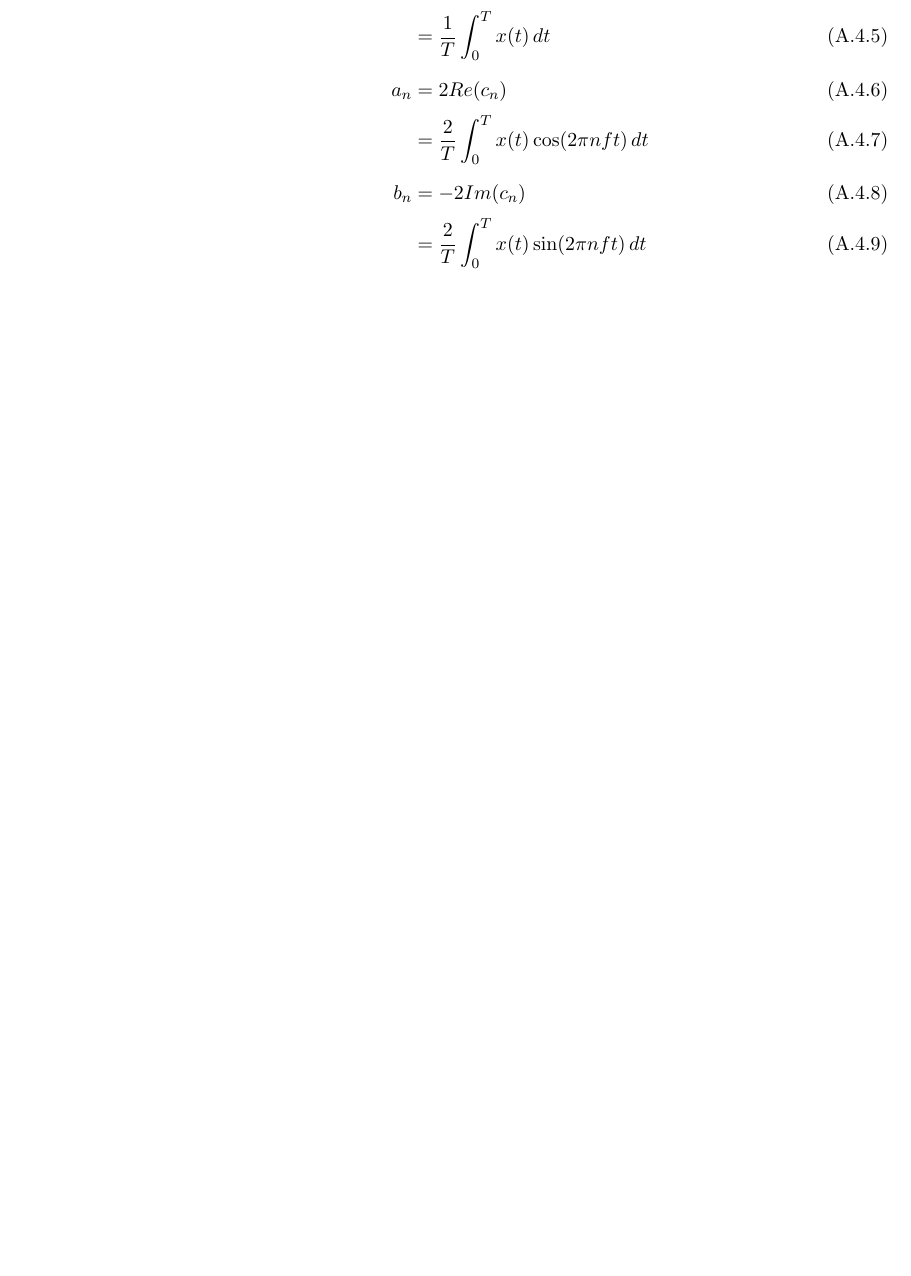
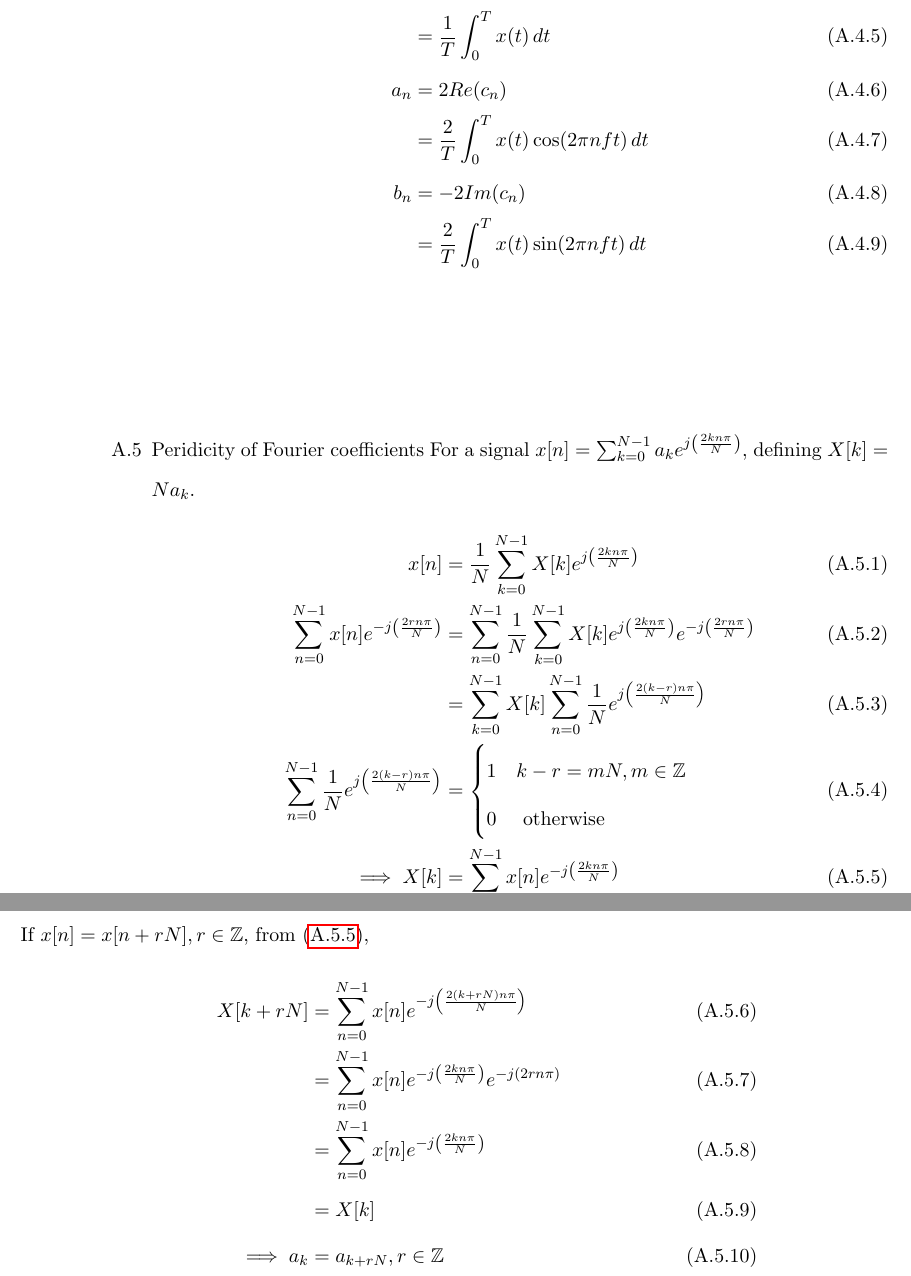
Before and after one commit to krishnakaustubh11005/GATE-signal-2022, a LaTeX thesis (main.tex, which reads app/fou.tex): part of page 226 of 233 before the commit and two parts of pages 226 and 227 of 233 after it, the two joined at a grey line, cut so that both start at the same text, the shorter picture padded with empty space. Compiled offline with pdfLaTeX.

Commit message:
Update fou.tex

```diff
--- a/app/fou.tex
+++ b/app/fou.tex
@@ -53,4 +51,25 @@ where $a_0, a_{n}$ and $b_{n}$ are trigonometric fourier series.
           b_{n} &= -2Im(c_{n})\\
                 &= \frac{2}{T} \int_{0}^{T} x(t)\sin(2\pi nft) \, dt
 \end{align}
+
+\item Peridicity of Fourier coefficients
+For a signal $x[n] = \sum_{k=0}^{N-1}a_ke^{j\brak{\frac{2kn\pi}{N}}}$, defining $X[k] = Na_k$.
+\begin{align}
+x[n] &= \frac{1}{N}\sum_{k=0}^{N-1}X[k]e^{j\brak{\frac{2kn\pi}{N}}}\\
+\sum_{n=0}^{N-1}x[n]e^{-j\brak{\frac{2rn\pi}{N}}} &= \sum_{n=0}^{N-1}\frac{1}{N}\sum_{k=0}^{N-1}X[k]e^{j\brak{\frac{2kn\pi}{N}}}e^{-j\brak{\frac{2rn\pi}{N}}}\\
+&= \sum_{k=0}^{N-1}X[k]\sum_{n=0}^{N-1}\frac{1}{N}e^{j\brak{\frac{2\brak{k-r}n\pi}{N}}}\\
+\sum_{n=0}^{N-1}\frac{1}{N}e^{j\brak{\frac{2\brak{k-r}n\pi}{N}}}&=\begin{cases}
+1 & k-r=mN, m \in \mathbb{Z}\\
+0 & \text{ otherwise}
+\end{cases}\\
+\implies X[k] &= \sum_{n=0}^{N-1}x[n]e^{-j\brak{\frac{2kn\pi}{N}}} \label{X[k]_F_coeff}
+\end{align}
+If $x[n] = x[n+rN],r \in \mathbb{Z}$, from \eqref{X[k]_F_coeff},
+\begin{align}
+X[k+rN] &= \sum_{n=0}^{N-1}x[n]e^{-j\brak{\frac{2\brak{k+rN}n\pi}{N}}}\\
+&= \sum_{n=0}^{N-1}x[n]e^{-j\brak{\frac{2kn\pi}{N}}}e^{-j\brak{2rn\pi}}\\
+&= \sum_{n=0}^{N-1}x[n]e^{-j\brak{\frac{2kn\pi}{N}}}\\
+&= X[k]\\
+\implies a_k &= a_{k+rN},r \in \mathbb{Z} \label{a_k=a_{k+rN}}
+\end{align}
 \end{enumerate}
```
Also changed, not shown: app/fou.tex (2 more changed lines).
